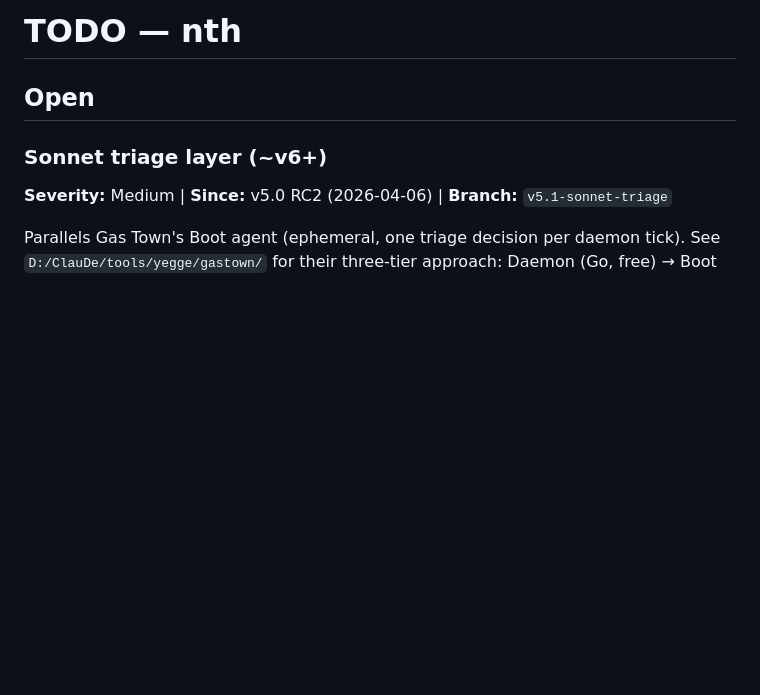
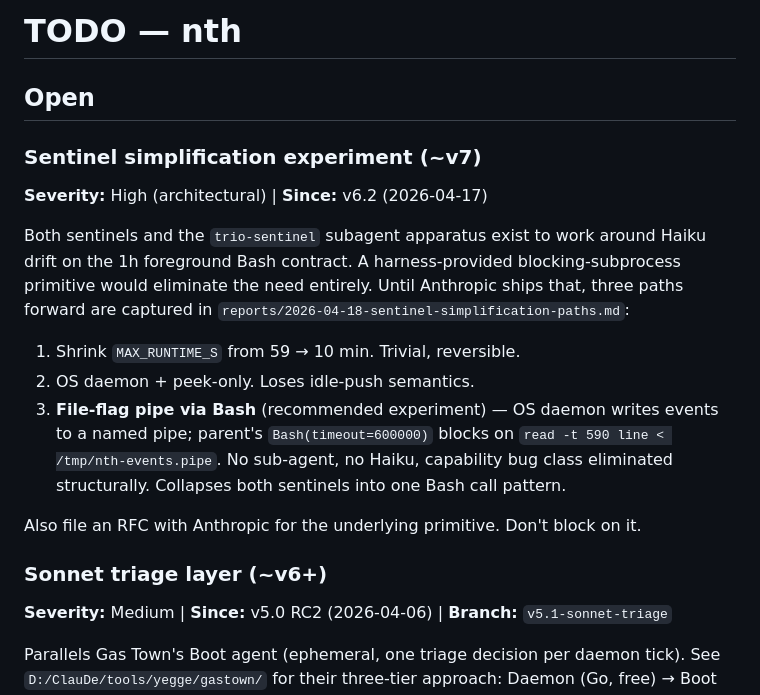
Before and after one commit to thereprocase/trio, a Markdown page: TODO.md, the part around the change. Drawn GitHub-style; blank space fills up the shorter version.

```diff
--- a/TODO.md
+++ b/TODO.md
@@ -1,6 +1,17 @@
 # TODO — nth
 
 ## Open
+
+### Sentinel simplification experiment (~v7)
+**Severity:** High (architectural) | **Since:** v6.2 (2026-04-17)
+
+Both sentinels and the `trio-sentinel` subagent apparatus exist to work around Haiku drift on the 1h foreground Bash contract. A harness-provided blocking-subprocess primitive would eliminate the need entirely. Until Anthropic ships that, three paths forward are captured in `reports/2026-04-18-sentinel-simplification-paths.md`:
+
+1. Shrink `MAX_RUNTIME_S` from 59 → 10 min. Trivial, reversible.
+2. OS daemon + peek-only. Loses idle-push semantics.
+3. **File-flag pipe via Bash** (recommended experiment) — OS daemon writes events to a named pipe; parent's `Bash(timeout=600000)` blocks on `read -t 590 line < /tmp/nth-events.pipe`. No sub-agent, no Haiku, capability bug class eliminated structurally. Collapses both sentinels into one Bash call pattern.
+
+Also file an RFC with Anthropic for the underlying primitive. Don't block on it.
 
 ### Sonnet triage layer (~v6+)
 **Severity:** Medium | **Since:** v5.0 RC2 (2026-04-06) | **Branch:** `v5.1-sonnet-triage`
```
Also changed, not shown: reports/2026-04-18-sentinel-simplification-paths.md (added, +95 -0 lines).
